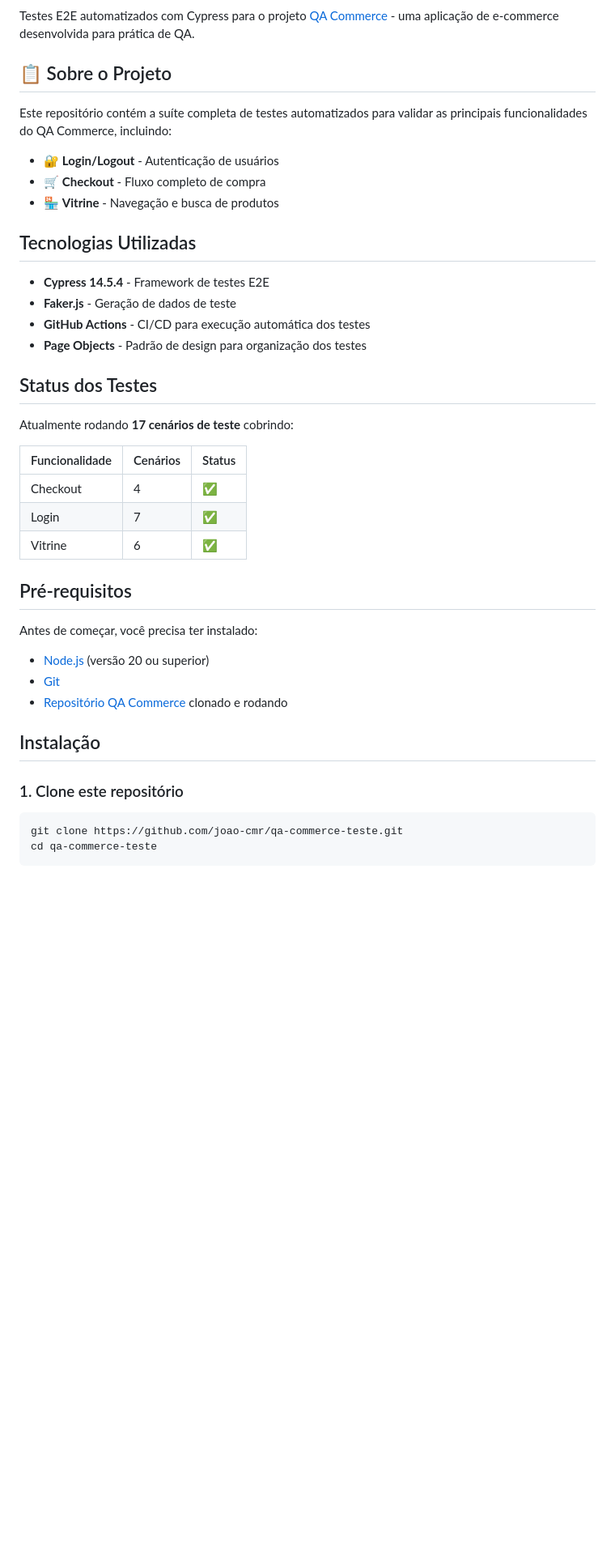
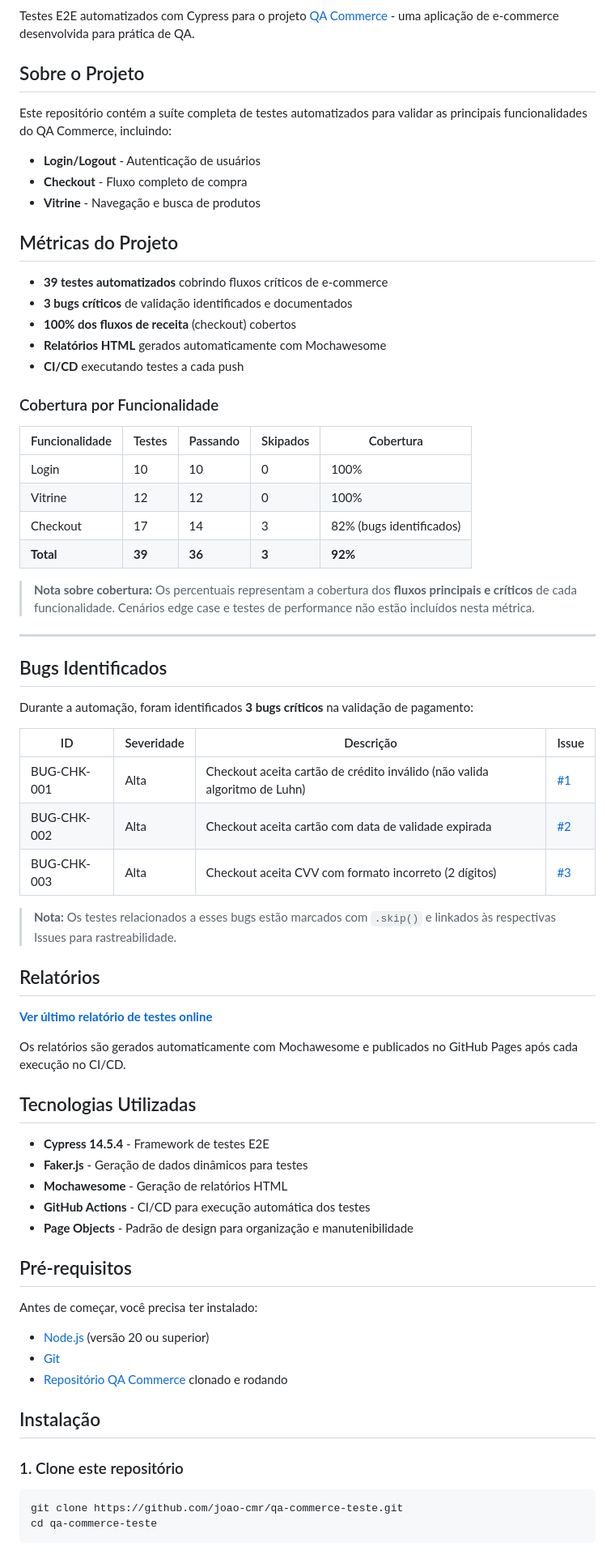
Before and after one commit to joao-cmr/qa-commerce-teste, a Markdown page: README.md, the part around one of its changes. Shown at 81% size. Drawn GitHub-style; blank space fills up the shorter version.

````diff
--- a/README.md
+++ b/README.md
@@ -4,30 +4,60 @@
 
 Testes E2E automatizados com Cypress para o projeto [QA Commerce](https://github.com/joao-cmr/qa-commerce) - uma aplicação de e-commerce desenvolvida para prática de QA.
 
-## 📋 Sobre o Projeto
+##  Sobre o Projeto
 
 Este repositório contém a suíte completa de testes automatizados para validar as principais funcionalidades do QA Commerce, incluindo:
 
-- 🔐 **Login/Logout** - Autenticação de usuários
-- 🛒 **Checkout** - Fluxo completo de compra
-- 🏪 **Vitrine** - Navegação e busca de produtos
+-  **Login/Logout** - Autenticação de usuários
+-  **Checkout** - Fluxo completo de compra
+-  **Vitrine** - Navegação e busca de produtos
+
+##  Métricas do Projeto
+
+- **39 testes automatizados** cobrindo fluxos críticos de e-commerce
+- **3 bugs críticos** de validação identificados e documentados
+- **100% dos fluxos de receita** (checkout) cobertos
+- **Relatórios HTML** gerados automaticamente com Mochawesome
+- **CI/CD** executando testes a cada push
+
+###  Cobertura por Funcionalidade
+
+| Funcionalidade | Testes | Passando | Skipados | Cobertura |
+|----------------|--------|----------|----------|-----------|
+| Login | 10 | 10 | 0 | 100% |
+| Vitrine | 12 | 12 | 0 | 100% |
+| Checkout | 17 | 14 | 3 | 82% (bugs identificados) |
+| **Total** | **39** | **36** | **3** | **92%** |
+
+> **Nota sobre cobertura:** Os percentuais representam a cobertura dos **fluxos principais e críticos** de cada funcionalidade. Cenários edge case e testes de performance não estão incluídos nesta métrica.
+
+----
+
+##  Bugs Identificados
+
+Durante a automação, foram identificados **3 bugs críticos** na validação de pagamento:
+
+| ID | Severidade | Descrição | Issue |
+|----|-----------|-----------|-------|
+| BUG-CHK-001 | Alta | Checkout aceita cartão de crédito inválido (não valida algoritmo de Luhn) | [#1](https://github.com/joao-cmr/qa-commerce-teste/issues/1) |
+| BUG-CHK-002 | Alta | Checkout aceita cartão com data de validade expirada | [#2](https://github.com/joao-cmr/qa-commerce-teste/issues/2) |
+| BUG-CHK-003 | Alta | Checkout aceita CVV com formato incorreto (2 dígitos) | [#3](https://github.com/joao-cmr/qa-commerce-teste/issues/3) |
+
+> **Nota:** Os testes relacionados a esses bugs estão marcados com `.skip()` e linkados às respectivas Issues para rastreabilidade.
+
+##  Relatórios
+
+**[Ver último relatório de testes online](https://joao-cmr.github.io/qa-commerce-teste/)**
+
+Os relatórios são gerados automaticamente com Mochawesome e publicados no GitHub Pages após cada execução no CI/CD.
 
 ##  Tecnologias Utilizadas
 
 - **Cypress 14.5.4** - Framework de testes E2E
-- **Faker.js** - Geração de dados de teste
+- **Faker.js** - Geração de dados dinâmicos para testes
+- **Mochawesome** - Geração de relatórios HTML
 - **GitHub Actions** - CI/CD para execução automática dos testes
-- **Page Objects** - Padrão de design para organização dos testes
-
-## Status dos Testes
-
-Atualmente rodando **17 cenários de teste** cobrindo:
-
-| Funcionalidade | Cenários | Status |
-|----------------|----------|--------|
-| Checkout | 4 | ✅ |
-| Login | 7 | ✅ |
-| Vitrine | 6 | ✅ |
+- **Page Objects** - Padrão de design para organização e manutenibilidade
 
 ##  Pré-requisitos
 
@@ -40,7 +70,6 @@ Antes de começar, você precisa ter instalado:
 ##  Instalação
 
 ### 1. Clone este repositório
-
 ```bash
 git clone https://github.com/joao-cmr/qa-commerce-teste.git
 cd qa-commerce-teste
````
Also changed, not shown: other parts of README.md (+112 -53 lines).
